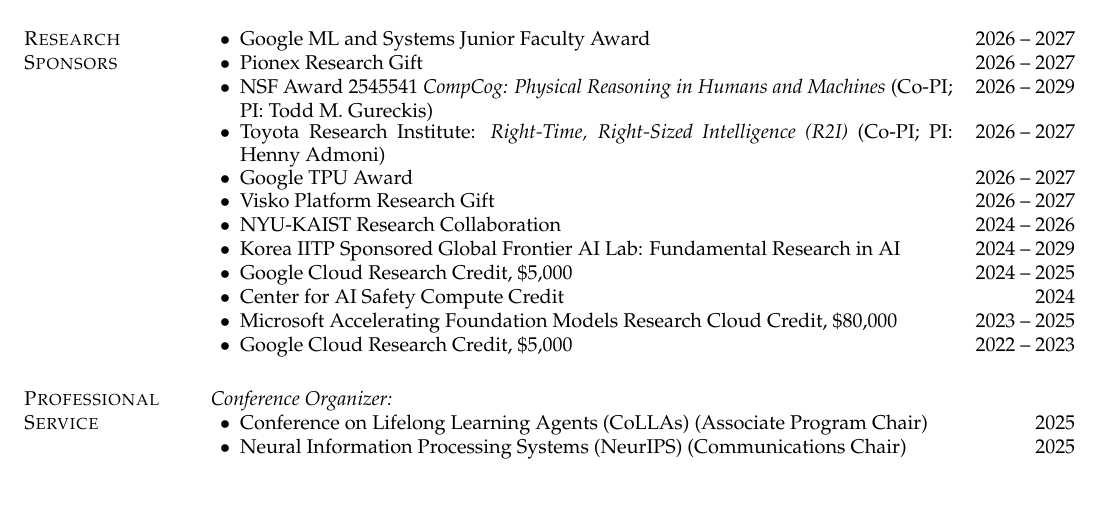
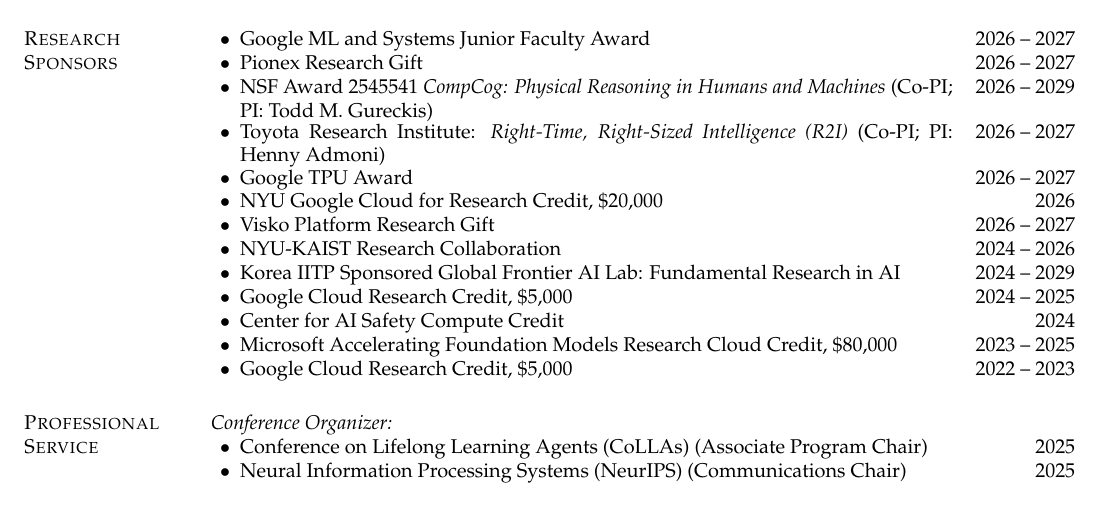
Before and after one commit to renmengye/cv, a LaTeX CV (cv_mengye_ren_sloan.tex, which reads sections/funding.tex): part of page 3 of 5, cut so that both start at the same text. Compiled offline with pdfLaTeX.

Commit message:
funding: NYU Google Cloud for Research credit, $20,000 (2026)

```diff
--- a/sections/funding.tex
+++ b/sections/funding.tex
@@ -7,6 +7,7 @@
 \fundingitem{NSF Award 2545541 \emph{CompCog: Physical Reasoning in Humans and Machines} (Co-PI; PI: Todd M. Gureckis)}{2026 -- 2029}
 \fundingitem{Toyota Research Institute: \emph{Right‑Time, Right‑Sized Intelligence (R2I)} (Co-PI; PI: Henny Admoni)}{2026 -- 2027}
 \fundingitem{Google TPU Award}{2026 -- 2027}
+\fundingitem{NYU Google Cloud for Research Credit, \$20,000}{2026}
 \fundingitem{Visko Platform Research Gift}{2026 -- 2027}
 \fundingitem{NYU-KAIST Research Collaboration}{2024 -- 2026}
 \fundingitem{Korea IITP Sponsored Global Frontier AI Lab: Fundamental Research in AI}{2024 -- 2029}
```
